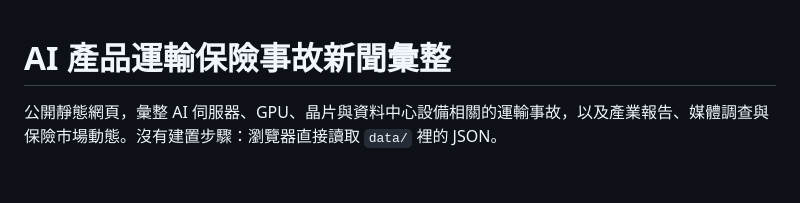
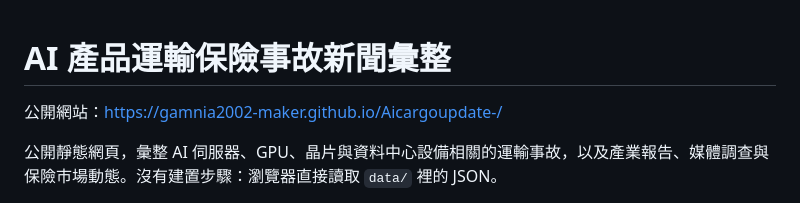
Before and after one commit to gamnia2002-maker/Aicargoupdate-, a Markdown page: README.md, the part around the change. GitHub-like rendering; blank space fills up the shorter version.

Commit message:
Add the public site URL at the top of the README. (#2)
Co-authored-by: Cursor Agent <cursoragent@cursor.com>
Co-authored-by: gamnia2002-maker <gamnia2002-maker@users.noreply.github.com>

```diff
--- a/README.md
+++ b/README.md
@@ -1,4 +1,6 @@
 # AI 產品運輸保險事故新聞彙整
+
+公開網站：<https://gamnia2002-maker.github.io/Aicargoupdate-/>
 
 公開靜態網頁，彙整 AI 伺服器、GPU、晶片與資料中心設備相關的運輸事故，以及產業報告、媒體調查與保險市場動態。沒有建置步驟：瀏覽器直接讀取 `data/` 裡的 JSON。
 
```
